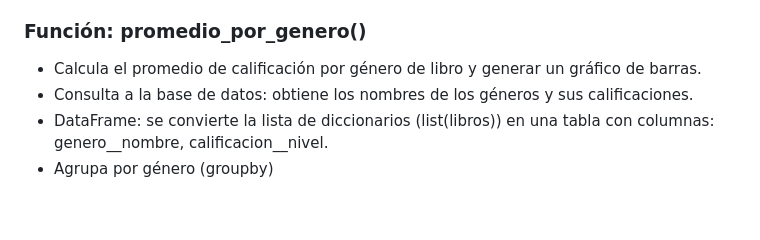
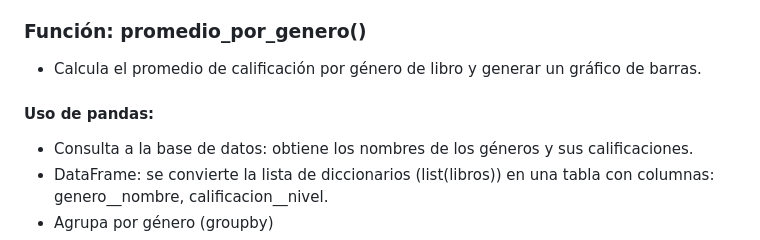
Before and after one commit to PabloFigueredo/Mi-biblioteca, a Markdown page: README.md, the part around one of its changes. Rendered like a GitHub page; blank space fills up the shorter version.

```diff
--- a/README.md
+++ b/README.md
@@ -211,6 +211,7 @@ if __name__ == "__main__":
 - Se importa pandas como pd, para manipular los datos en formato DataFrame.
 ### Función: promedio_por_genero()
 - Calcula el promedio de calificación por género de libro y generar un gráfico de barras.
+#### Uso de pandas:
 - Consulta a la base de datos: obtiene los nombres de los géneros y sus calificaciones.
 - DataFrame: se convierte la lista de diccionarios (list(libros)) en una tabla con columnas: genero__nombre, calificacion__nivel.
 - Agrupa por género (groupby)
```
Also changed, not shown: other parts of README.md (+15 -1 lines).
